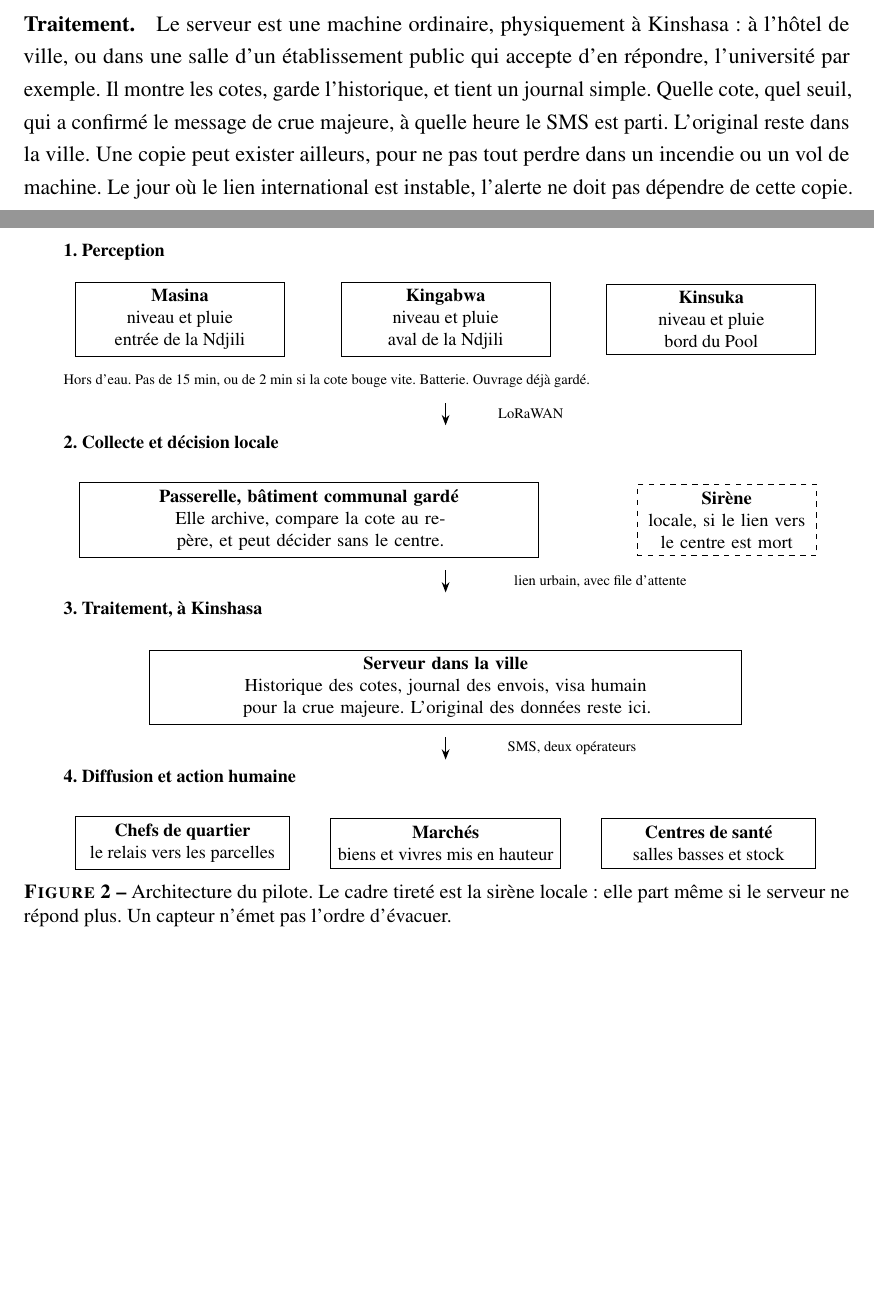
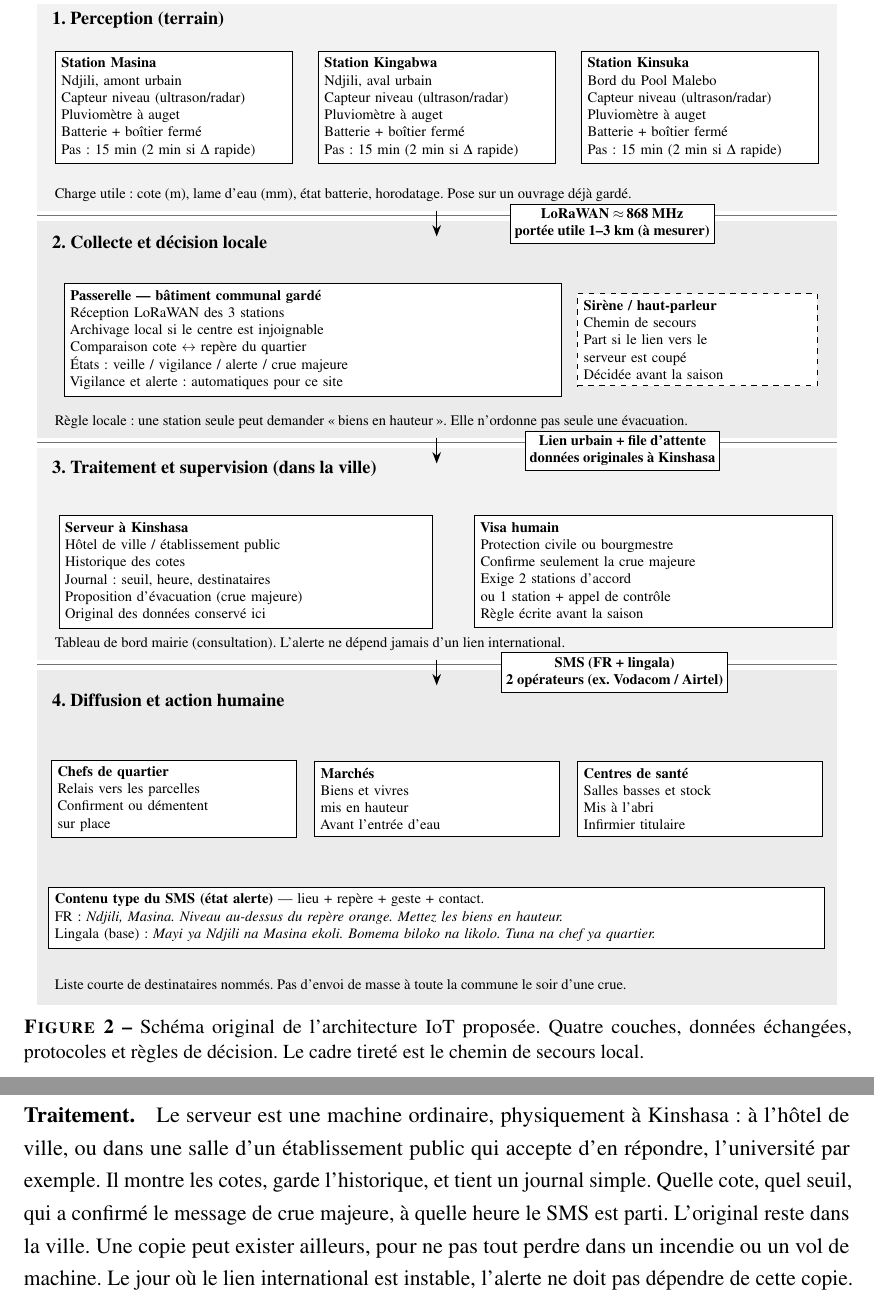
Before and after one commit to MasirikaConstantin/iot, a LaTeX document (rapport.tex): two parts of pages 6 and 7 of 14 before the commit and two parts of pages 7 and 8 of 14 after it, joined at a grey line, cut at the place of the change, the shorter picture padded with empty space. Compiled offline with pdfLaTeX.

Commit message:
Enrichir les schémas d'architecture et de sites.
Le schéma IoT détaille capteurs, charge utile, LoRaWAN, seuils, visa humain, SMS bilingue et relais ; le plan des stations distingue les deux types de crue.

Co-authored-by: elconstant73 <elconstant73@gmail.com>

```diff
--- a/rapport.tex
+++ b/rapport.tex
@@ -43,8 +43,11 @@
 
 \AtBeginEnvironment{tikzpicture}{\shorthandoff{:;!?}}
 \tikzset{
-  box/.style={draw=black, fill=white, align=center, inner sep=4pt, font=\footnotesize},
-  arr/.style={draw=black, line width=0.6pt, -{Stealth[length=2mm]}}
+  box/.style={draw=black, fill=white, align=center, inner sep=3.5pt, font=\scriptsize},
+  databox/.style={draw=black, fill=white, align=left, inner sep=3.5pt, font=\scriptsize},
+  layer/.style={draw=black!70, fill=black!4, inner sep=0pt},
+  arr/.style={draw=black, line width=0.7pt, -{Stealth[length=2.2mm]}},
+  linklbl/.style={draw=black, fill=white, font=\scriptsize\bfseries, inner sep=2.5pt, align=center}
 }
 
 \begin{document}
@@ -213,35 +219,106 @@ L'architecture tient en quatre couches. Toutes sont dans la ville. La figure~\re
 
 \begin{figure}[p]
 \centering
-\begin{tikzpicture}[x=1cm,y=1.08cm,font=\footnotesize]
-  \node[anchor=west, font=\footnotesize\bfseries] at (0.15,11.55) {1. Perception};
-  \node[box, minimum width=4.05cm] at (2.55,10.35) {\textbf{Masina}\\niveau et pluie\\entrée de la Ndjili};
-  \node[box, minimum width=4.05cm] at (7.7,10.35) {\textbf{Kingabwa}\\niveau et pluie\\aval de la Ndjili};
-  \node[box, minimum width=4.05cm] at (12.85,10.35) {\textbf{Kinsuka}\\niveau et pluie\\bord du Pool};
-  \node[anchor=west, font=\scriptsize] at (0.15,9.25) {Hors d'eau. Pas de 15 min, ou de 2 min si la cote bouge vite. Batterie. Ouvrage déjà gardé.};
+\begin{tikzpicture}[x=1cm,y=1cm,font=\scriptsize]
+  \fill[black!5] (0.05,15.55) rectangle (15.55,19.55);
+  \fill[black!8] (0.05,11.15) rectangle (15.55,15.35);
+  \fill[black!5] (0.05,6.85) rectangle (15.55,10.95);
+  \fill[black!8] (0.05,0.15) rectangle (15.55,6.65);
+  \draw[black!55] (0.05,15.45) -- (15.55,15.45);
+  \draw[black!55] (0.05,11.05) -- (15.55,11.05);
+  \draw[black!55] (0.05,6.75) -- (15.55,6.75);
 
-  \draw[arr] (7.7,8.85) -- (7.7,8.45);
-  \node[font=\scriptsize, fill=white, inner sep=1.5pt] at (9.35,8.65) {LoRaWAN};
+  \node[font=\small\bfseries] at (7.8,19.95) {Architecture IoT du pilote --- alerte de proximité à Kinshasa};
 
-  \node[anchor=west, font=\footnotesize\bfseries] at (0.15,8.15) {2. Collecte et décision locale};
-  \node[box, text width=8.6cm] at (5.05,6.75) {\textbf{Passerelle, bâtiment communal gardé}\\Elle archive, compare la cote au repère, et peut décider sans le centre.};
-  \node[box, dashed, text width=3.2cm] at (13.15,6.75) {\textbf{Sirène}\\locale, si le lien vers le centre est mort};
+  \node[anchor=west, font=\footnotesize\bfseries] at (0.2,19.25) {1. Perception (terrain)};
+  \node[databox, text width=4.35cm] (n1) at (2.7,17.55) {%
+    \textbf{Station Masina}\\
+    Ndjili, amont urbain\\
+    Capteur niveau (ultrason/radar)\\
+    Pluviomètre à auget\\
+    Batterie + boîtier fermé\\
+    Pas~: 15~min (2~min si $\Delta$ rapide)};
+  \node[databox, text width=4.35cm] (n2) at (7.8,17.55) {%
+    \textbf{Station Kingabwa}\\
+    Ndjili, aval urbain\\
+    Capteur niveau (ultrason/radar)\\
+    Pluviomètre à auget\\
+    Batterie + boîtier fermé\\
+    Pas~: 15~min (2~min si $\Delta$ rapide)};
+  \node[databox, text width=4.35cm] (n3) at (12.9,17.55) {%
+    \textbf{Station Kinsuka}\\
+    Bord du Pool Malebo\\
+    Capteur niveau (ultrason/radar)\\
+    Pluviomètre à auget\\
+    Batterie + boîtier fermé\\
+    Pas~: 15~min (2~min si $\Delta$ rapide)};
+  \node[anchor=west, align=left] at (0.25,15.85) {Charge utile~: cote (m), lame d'eau (mm), état batterie, horodatage. Pose sur un ouvrage déjà gardé.};
 
-  \draw[arr] (7.7,5.85) -- (7.7,5.45);
-  \node[font=\scriptsize, fill=white, inner sep=1.5pt] at (10.7,5.65) {lien urbain, avec file d'attente};
+  \draw[arr] (7.8,15.55) -- (7.8,15.05);
+  \node[linklbl] at (11.2,15.3) {LoRaWAN $\approx$\,868~MHz\\portée utile 1--3~km (à mesurer)};
 
-  \node[anchor=west, font=\footnotesize\bfseries] at (0.15,5.15) {3. Traitement, à Kinshasa};
-  \node[box, text width=11.2cm] at (7.7,3.75) {\textbf{Serveur dans la ville}\\Historique des cotes, journal des envois, visa humain pour la crue majeure. L'original des données reste ici.};
+  \node[anchor=west, font=\footnotesize\bfseries] at (0.2,14.95) {2. Collecte et décision locale};
+  \node[databox, text width=9.4cm] (gw) at (5.4,13.05) {%
+    \textbf{Passerelle --- bâtiment communal gardé}\\
+    Réception LoRaWAN des 3 stations\\
+    Archivage local si le centre est injoignable\\
+    Comparaison cote $\leftrightarrow$ repère du quartier\\
+    États~: veille / vigilance / alerte / crue majeure\\
+    Vigilance et alerte~: automatiques pour ce site};
+  \node[databox, dashed, text width=4.4cm] (sir) at (12.85,13.05) {%
+    \textbf{Sirène / haut-parleur}\\
+    Chemin de secours\\
+    Part si le lien vers le\\
+    serveur est coupé\\
+    Décidée avant la saison};
+  \node[anchor=west, align=left] at (0.25,11.45) {Règle locale~: une station seule peut demander \enquote{biens en hauteur}. Elle n'ordonne pas seule une évacuation.};
 
-  \draw[arr] (7.7,2.85) -- (7.7,2.45);
-  \node[font=\scriptsize, fill=white, inner sep=1.5pt] at (10.15,2.65) {SMS, deux opérateurs};
+  \draw[arr] (7.8,11.15) -- (7.8,10.65);
+  \node[linklbl] at (11.4,10.9) {Lien urbain + file d'attente\\données originales à Kinshasa};
 
-  \node[anchor=west, font=\footnotesize\bfseries] at (0.15,2.15) {4. Diffusion et action humaine};
-  \node[box, minimum width=4.15cm] at (2.6,0.95) {\textbf{Chefs de quartier}\\le relais vers les parcelles};
-  \node[box, minimum width=4.15cm] at (7.7,0.95) {\textbf{Marchés}\\biens et vivres mis en hauteur};
-  \node[box, minimum width=4.15cm] at (12.8,0.95) {\textbf{Centres de santé}\\salles basses et stock};
+  \node[anchor=west, font=\footnotesize\bfseries] at (0.2,10.55) {3. Traitement et supervision (dans la ville)};
+  \node[databox, text width=7.0cm] (srv) at (4.1,8.55) {%
+    \textbf{Serveur à Kinshasa}\\
+    Hôtel de ville / établissement public\\
+    Historique des cotes\\
+    Journal~: seuil, heure, destinataires\\
+    Proposition d'évacuation (crue majeure)\\
+    Original des données conservé ici};
+  \node[databox, text width=6.7cm] (hum) at (12.0,8.55) {%
+    \textbf{Visa humain}\\
+    Protection civile ou bourgmestre\\
+    Confirme seulement la crue majeure\\
+    Exige 2 stations d'accord\\
+    ou 1 station + appel de contrôle\\
+    Règle écrite avant la saison};
+  \node[anchor=west, align=left] at (0.25,7.15) {Tableau de bord mairie (consultation). L'alerte ne dépend jamais d'un lien international.};
+
+  \draw[arr] (7.8,6.85) -- (7.8,6.35);
+  \node[linklbl] at (11.25,6.6) {SMS (FR + lingala)\\2 opérateurs (ex.~Vodacom / Airtel)};
+
+  \node[anchor=west, font=\footnotesize\bfseries] at (0.2,6.05) {4. Diffusion et action humaine};
+  \node[databox, text width=4.5cm] at (2.7,4.15) {%
+    \textbf{Chefs de quartier}\\
+    Relais vers les parcelles\\
+    Confirment ou démentent\\
+    sur place};
+  \node[databox, text width=4.5cm] at (7.8,4.15) {%
+    \textbf{Marchés}\\
+    Biens et vivres\\
+    mis en hauteur\\
+    Avant l'entrée d'eau};
+  \node[databox, text width=4.5cm] at (12.9,4.15) {%
+    \textbf{Centres de santé}\\
+    Salles basses et stock\\
+    Mis à l'abri\\
+    Infirmier titulaire};
+  \node[databox, text width=14.8cm] at (7.8,1.85) {%
+    \textbf{Contenu type du SMS (état alerte)} --- lieu + repère + geste + contact.\\
+    FR~: \textit{Ndjili, Masina. Niveau au-dessus du repère orange. Mettez les biens en hauteur.}\\
+    Lingala (base)~: \textit{Mayi ya Ndjili na Masina ekoli. Bomema biloko na likolo. Tuna na chef ya quartier.}};
+  \node[anchor=west, align=left] at (0.25,0.55) {Liste courte de destinataires nommés. Pas d'envoi de masse à toute la commune le soir d'une crue.};
 \end{tikzpicture}
-\caption{Architecture du pilote. Le cadre tireté est la sirène locale : elle part même si le serveur ne répond plus. Un capteur n'émet pas l'ordre d'évacuer.}
+\caption{Schéma original de l'architecture IoT proposée. Quatre couches, données échangées, protocoles et règles de décision. Le cadre tireté est le chemin de secours local.}
 \label{fig:archi}
 \end{figure}
 
```
Also changed, not shown: rapport.pdf, rapport.tex (33 more changed lines).
